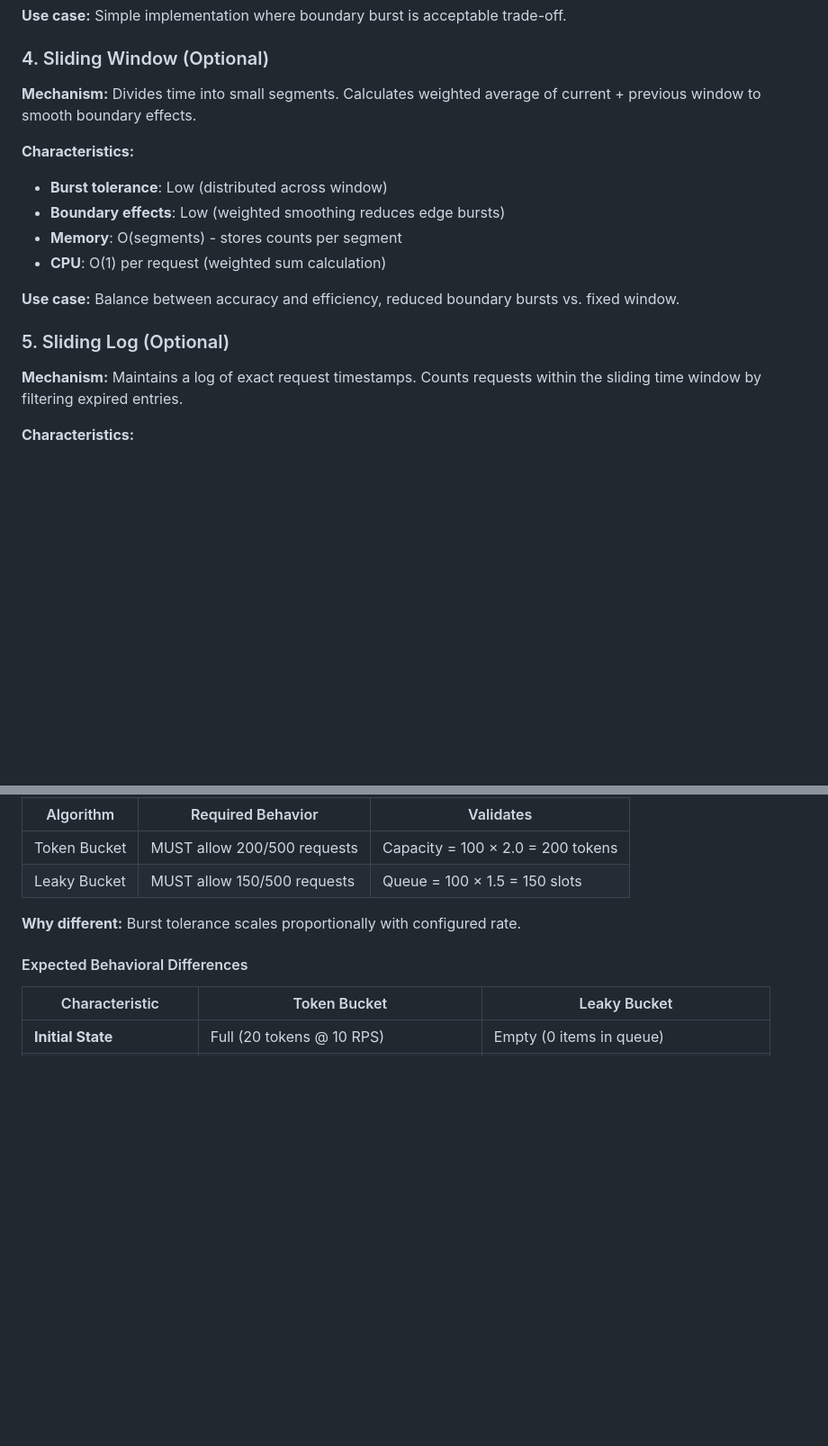
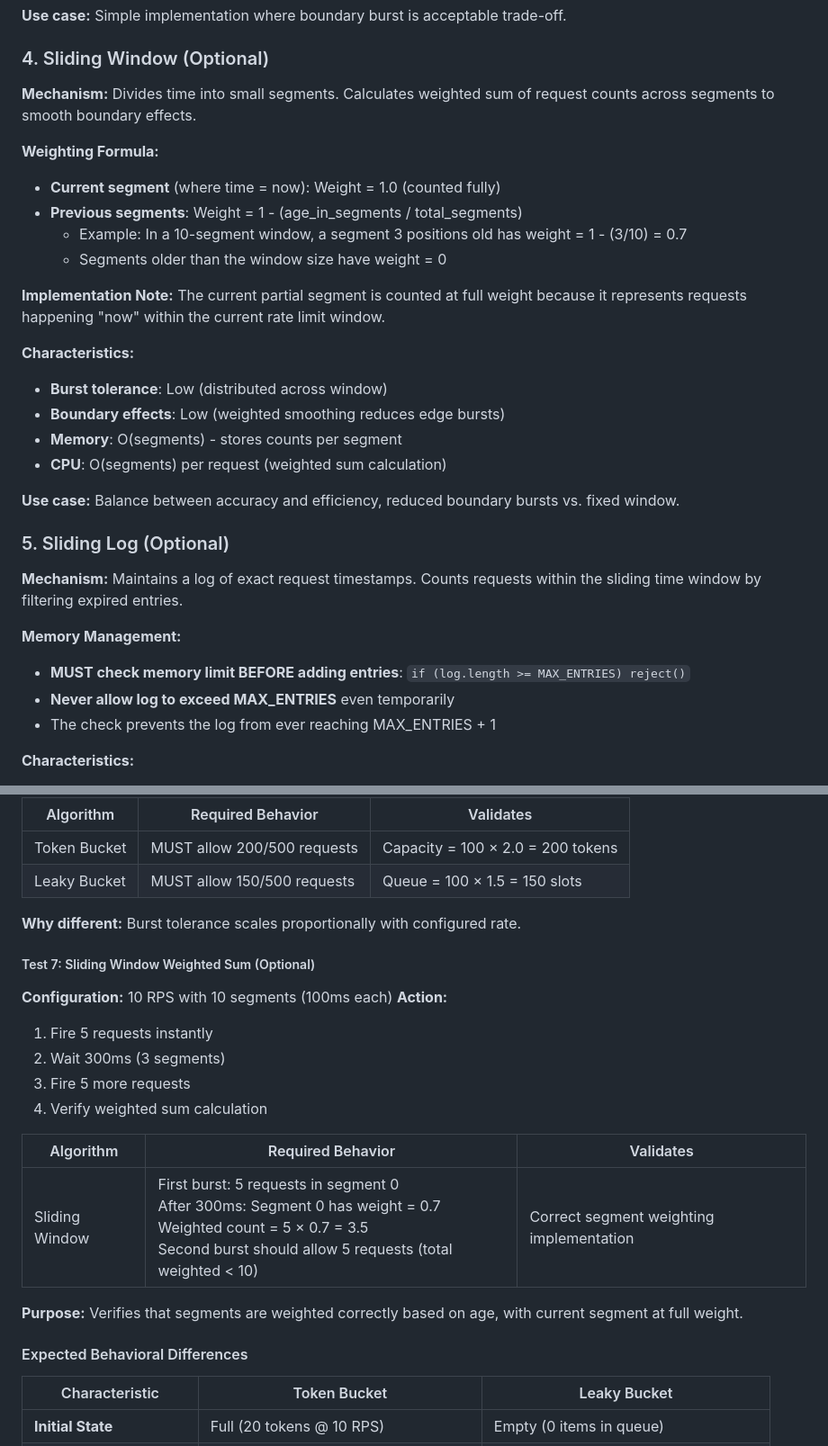
Before and after one commit to joemocha/rate-limiter-demo, a Markdown page: README.md, 2 parts joined by grey strips. Shown at 90% size. GitHub-like rendering; blank space fills up the shorter version.

```diff
--- a/README.md
+++ b/README.md
@@ -214,19 +214,32 @@ Each implementation SHALL:
 
 ### 4. Sliding Window (Optional)
 
-**Mechanism:** Divides time into small segments. Calculates weighted average of current + previous window to smooth boundary effects.
+**Mechanism:** Divides time into small segments. Calculates weighted sum of request counts across segments to smooth boundary effects.
+
+**Weighting Formula:**
+- **Current segment** (where time = now): Weight = 1.0 (counted fully)
+- **Previous segments**: Weight = 1 - (age_in_segments / total_segments)
+  - Example: In a 10-segment window, a segment 3 positions old has weight = 1 - (3/10) = 0.7
+  - Segments older than the window size have weight = 0
+
+**Implementation Note:** The current partial segment is counted at full weight because it represents requests happening "now" within the current rate limit window.
 
 **Characteristics:**
 - **Burst tolerance**: Low (distributed across window)
 - **Boundary effects**: Low (weighted smoothing reduces edge bursts)
 - **Memory**: O(segments) - stores counts per segment
-- **CPU**: O(1) per request (weighted sum calculation)
+- **CPU**: O(segments) per request (weighted sum calculation)
 
 **Use case:** Balance between accuracy and efficiency, reduced boundary bursts vs. fixed window.
 
 ### 5. Sliding Log (Optional)
 
 **Mechanism:** Maintains a log of exact request timestamps. Counts requests within the sliding time window by filtering expired entries.
+
+**Memory Management:**
+- **MUST check memory limit BEFORE adding entries**: `if (log.length >= MAX_ENTRIES) reject()`
+- **Never allow log to exceed MAX_ENTRIES** even temporarily
+- The check prevents the log from ever reaching MAX_ENTRIES + 1
 
 **Characteristics:**
 - **Burst tolerance**: None (precise enforcement)
@@ -508,6 +521,21 @@ The following scenarios SHALL be used to validate that each algorithm behaves ac
 
 **Why different:** Burst tolerance scales proportionally with configured rate.
 
+##### Test 7: Sliding Window Weighted Sum (Optional)
+
+**Configuration:** 10 RPS with 10 segments (100ms each)
+**Action:**
+1. Fire 5 requests instantly
+2. Wait 300ms (3 segments)
+3. Fire 5 more requests
+4. Verify weighted sum calculation
+
+| Algorithm | Required Behavior | Validates |
+|-----------|-------------------|-----------|
+| Sliding Window | First burst: 5 requests in segment 0<br>After 300ms: Segment 0 has weight = 0.7<br>Weighted count = 5 × 0.7 = 3.5<br>Second burst should allow 5 requests (total weighted < 10) | Correct segment weighting implementation |
+
+**Purpose:** Verifies that segments are weighted correctly based on age, with current segment at full weight.
+
 #### Expected Behavioral Differences
 
 | Characteristic | Token Bucket | Leaky Bucket |
```
Also changed, not shown: other parts of README.md (+38 -1 lines).
